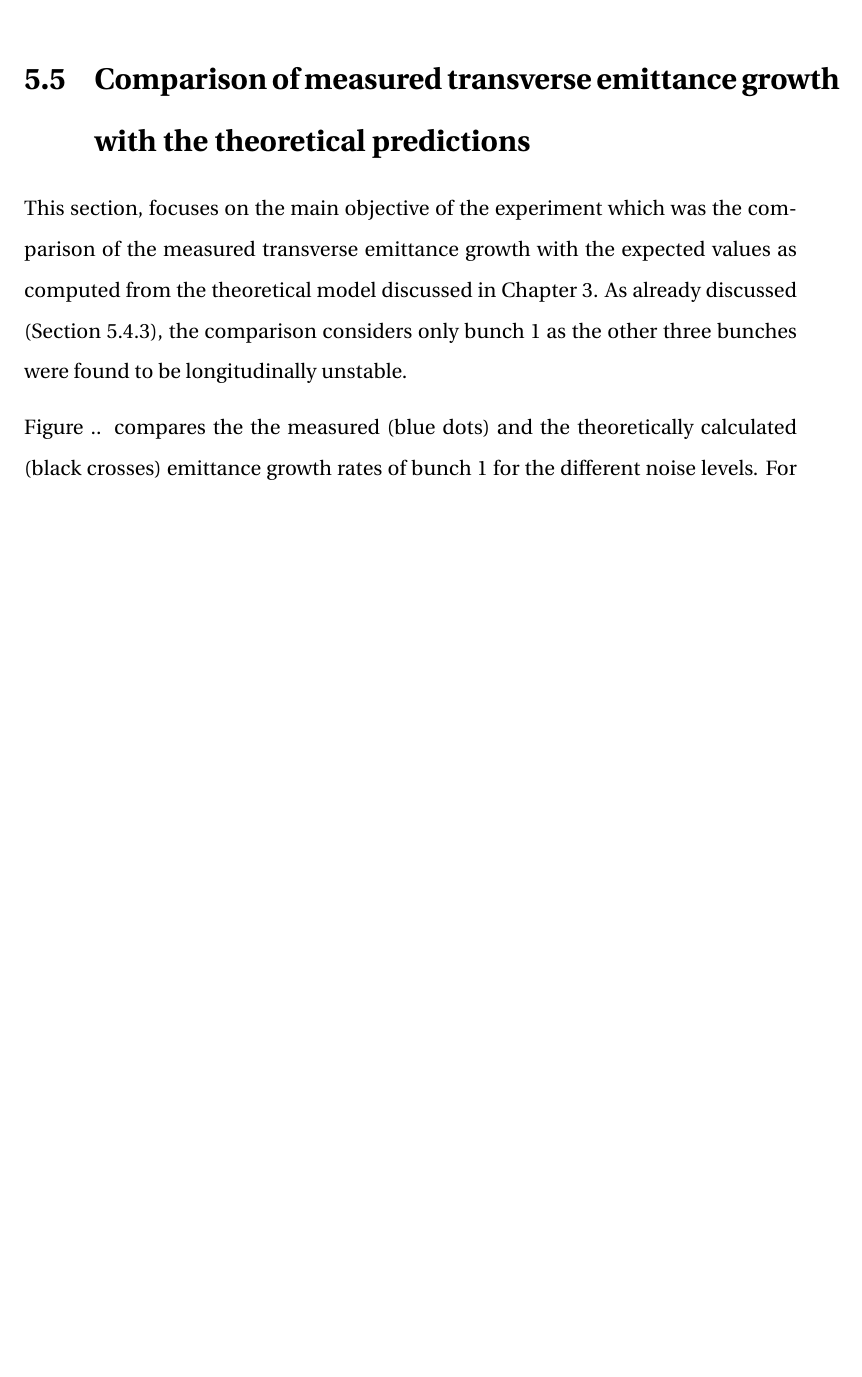
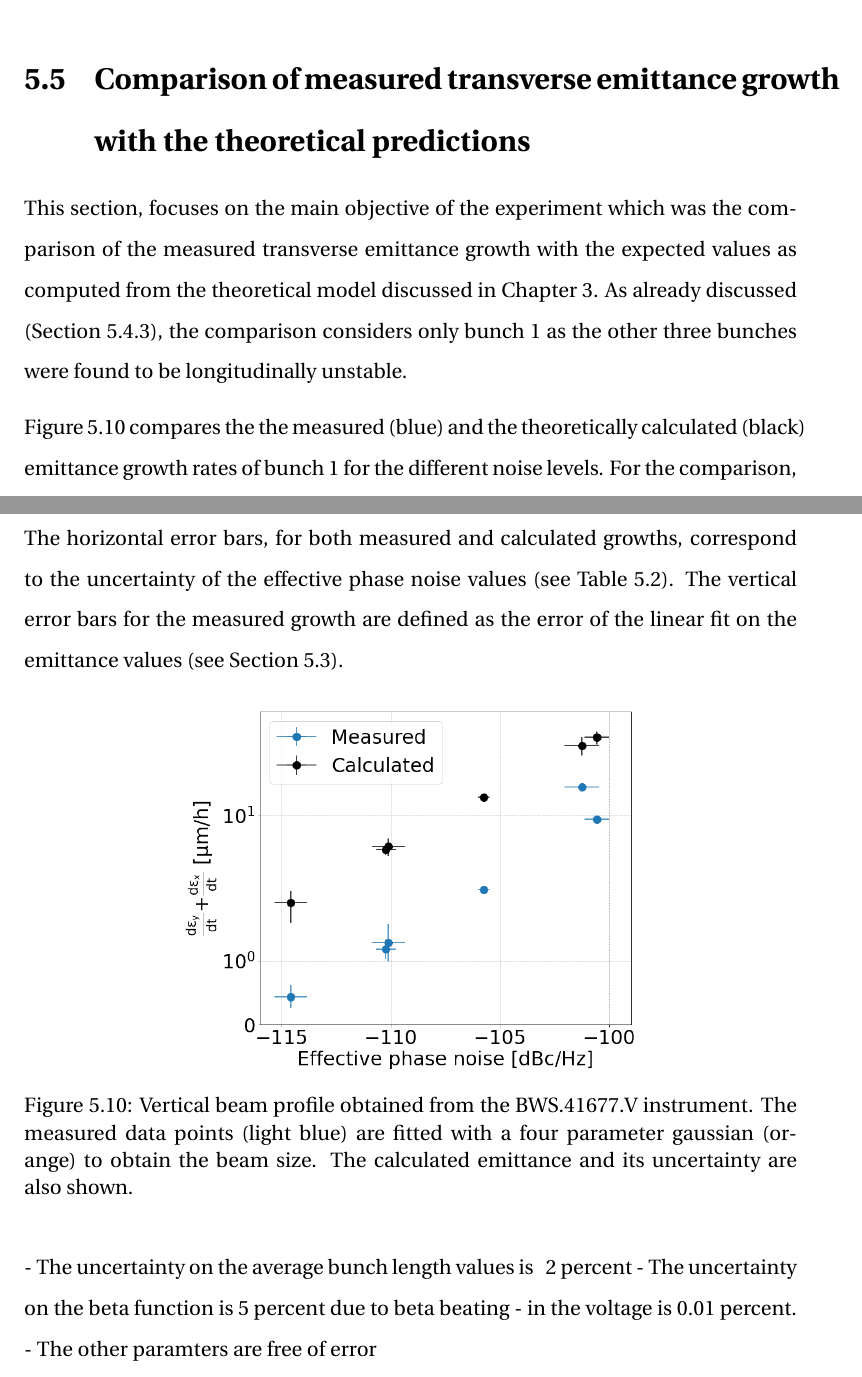
Before and after one commit to natriant/PhD_thesis, a LaTeX thesis (main.tex, which reads chapters/chapter05.tex): part of page 50 of 85 before the commit and two parts of pages 50 and 52 of 86 after it, the two joined at a grey line, cut so that both start at the same text, the shorter picture padded with empty space. Compiled offline with pdfLaTeX.

Commit message:
add comparison with theory bucnh 1

```diff
--- a/chapters/chapter05.tex
+++ b/chapters/chapter05.tex
@@ -342,16 +342,37 @@ The following observations can be made. First, there is very good agreement betw
 \section{Comparison of measured transverse emittance growth with the theoretical predictions}\label{sec:meas_2018_vs_theory}
 This section, focuses on the main objective of the experiment which was the comparison of the measured transverse emittance growth with the expected values as computed from the theoretical model discussed in Chapter~\ref{Ch:CC_noise_theory}. As already discussed (Section~\ref{subsec:long_profiles_meas_2018}), the comparison considers only bunch 1 as the other three bunches were found to be longitudinally unstable.
 
-Figure .. compares the the measured (blue dots) and the theoretically calculated (black crosses) emittance growth rates of bunch 1 for the different noise levels. For the comparison, the background growth rate from other sources (measured during Coast$1$-Setting$1$, as discussed in Section~\ref{sec:emit_growth_meas_2018}) is subtracted from the measured values. In particular the background growth was measured 0.6\,$\mathrm{\mu m}$/h and 0.44\,$\mathrm{\mu m}$/h for the horizontal and veritcal plane respectively.
+Figure~\ref{fig:MD5_bunch1_theory_vs_meas} compares the the measured (blue) and the theoretically calculated (black) emittance growth rates of bunch 1 for the different noise levels. For the comparison, the background growth rate from other sources (measured during Coast$1$-Setting$1$, as discussed in Section~\ref{sec:emit_growth_meas_2018}) is subtracted from the measured values. In particular the background growth was measured 0.6\,$\mathrm{\mu m}$/h and 0.44\,$\mathrm{\mu m}$/h for the horizontal and veritcal plane respectively.
 
-The expected emittance growth due to $\CC$ noise was estimate for all noise settings using Eq.~\eqref{eq:dey_pn}. The growth was computed for the beam energy of 270\,GeV, considering the veritcal beta function at the location of the $\CC$2 of 73.82\,m and the revolution frequency of SPS which is 43.375\,kHz. For each setting, the measured noise PSDs (i.e. effective phase noise) and the average bunch length over each observation window were used in the calculation. These values are listed in the first two columns of Table .. .
+The expected emittance growth due to $\CC$ noise was estimate for all noise settings using Eq.~\eqref{eq:dey_pn}. The growth was computed for the beam energy of 270\,GeV, considering the veritcal beta function at the location of the $\CC$2 of 73.82\,m and the revolution frequency of SPS which is 43.37\,kHz. For each setting, the measured noise PSDs (i.e. effective phase noise) and the average bunch length over each observation window were used in the calculation. These values are listed in the first two columns of Table .. .
+
+The horizontal error bars, for both measured and calculated growths, correspond to the uncertainty of the effective phase noise values (see Table~\ref{tab:noise_settings_2018}). The vertical error bars for the measured growth are defined as the error of the linear fit on the emittance values (see Section~\ref{sec:emit_growth_meas_2018}).
+
+\begin{figure}[!h]
+   \centering
+   \includegraphics[width=0.6\textwidth]{images/Ch5/MD5_summary_bunch1_backg_subtracted_vs_theory.png}
+       \caption{Vertical beam profile obtained from the BWS.41677.V instrument. The measured data points (light blue) are fitted with a four parameter gaussian (orange) to obtain the beam size. The calculated emittance and its uncertainty are also shown.}
+       \label{fig:MD5_bunch1_theory_vs_meas}
+\end{figure}
+
+
+- The uncertainty on the average bunch length values is ~ 2 percent
+- The uncertainty on the beta function is 5 percent due to beta beating
+- in the voltage is 0.01 percent.
+- The other paramters are free of error
+
+% 1. Compute % uncertainty on the bunch length: /eos/user/n/natriant/2018/CC_MD_2018_summary/ABWLM/job0006_cmpt_averaged_bunch_length_and_uncertainty_for_each_setting_save2pickle.ipynb
+% 2. Uncertainty on the beta function is 5% from beta beating.
+% 3. Compute uncertainty on the PSD --> in rad^2/Hz NOT in dBc/Hz as this is the form that it enters the Eq.(3.2).
+% 4. Uncertainty on the V_CC is 0.01/0.98*100 = 0.01%
+% 3. Compute the theoretically growth rates: /eos/user/n/natriant/2018/CC_MD_2018_summary/cmpt_emit_growth_theoretical_model/job001_cmpt_theoretical_emit_growth_MD5_2018.ipynb
 
 
 - Say about all error bars.
 
 - Should I mention the error bars in the table??? ugly.
 
-% The theoretically rates are computed with the following script: /eos/user/n/natriant/2018/CC_MD_2018_summary/cmpt_emit_growth_theoretical_model/job001_cmpt_theoretical_emit_growth_MD5_2018.ipynb
+
 % Should I also show error propagation?
 
 % path to script to plot it:
```
Also changed, not shown: images/Ch5/MD5_summary_bunch1_backg_subtracted_vs_theory.png (added), main.pdf.
